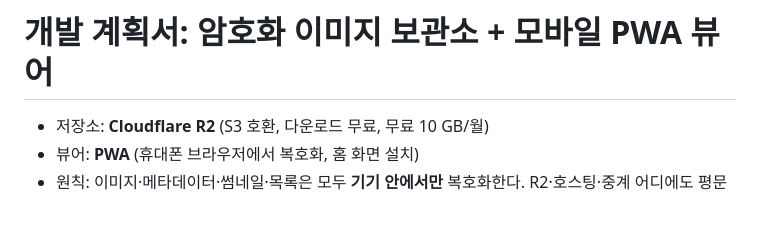
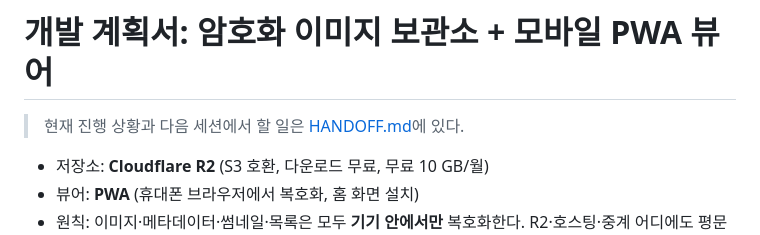
Before and after one commit to LeArc6910/image-crawler, a Markdown page: docs/DEVELOPMENT_PLAN.md, the part around the change. GitHub-like rendering; blank space fills up the shorter version.

Commit message:
Add handoff notes for continuing in a session with R2 keys
Co-Authored-By: Claude Opus 5.5 <noreply@anthropic.com>
Claude-Session: https://claude.ai/code/session_01SfAJxkxfusz3p8Bic3PCYr

```diff
--- a/docs/DEVELOPMENT_PLAN.md
+++ b/docs/DEVELOPMENT_PLAN.md
@@ -1,4 +1,6 @@
 # 개발 계획서: 암호화 이미지 보관소 + 모바일 PWA 뷰어
+
+> 현재 진행 상황과 다음 세션에서 할 일은 [HANDOFF.md](HANDOFF.md)에 있다.
 
 - 저장소: **Cloudflare R2** (S3 호환, 다운로드 무료, 무료 10 GB/월)
 - 뷰어: **PWA** (휴대폰 브라우저에서 복호화, 홈 화면 설치)
```
Also changed, not shown: docs/HANDOFF.md (added, +93 -0 lines).
